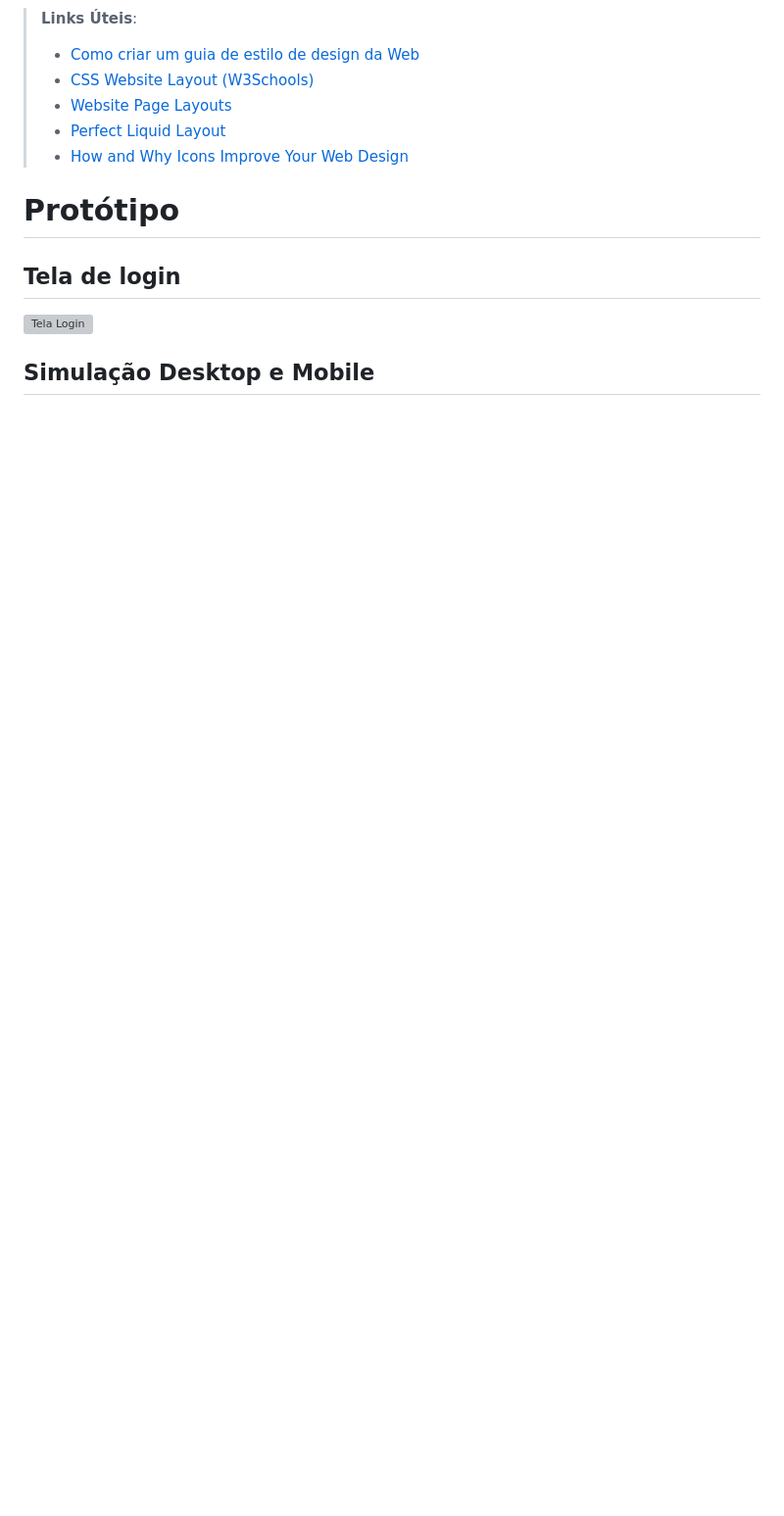
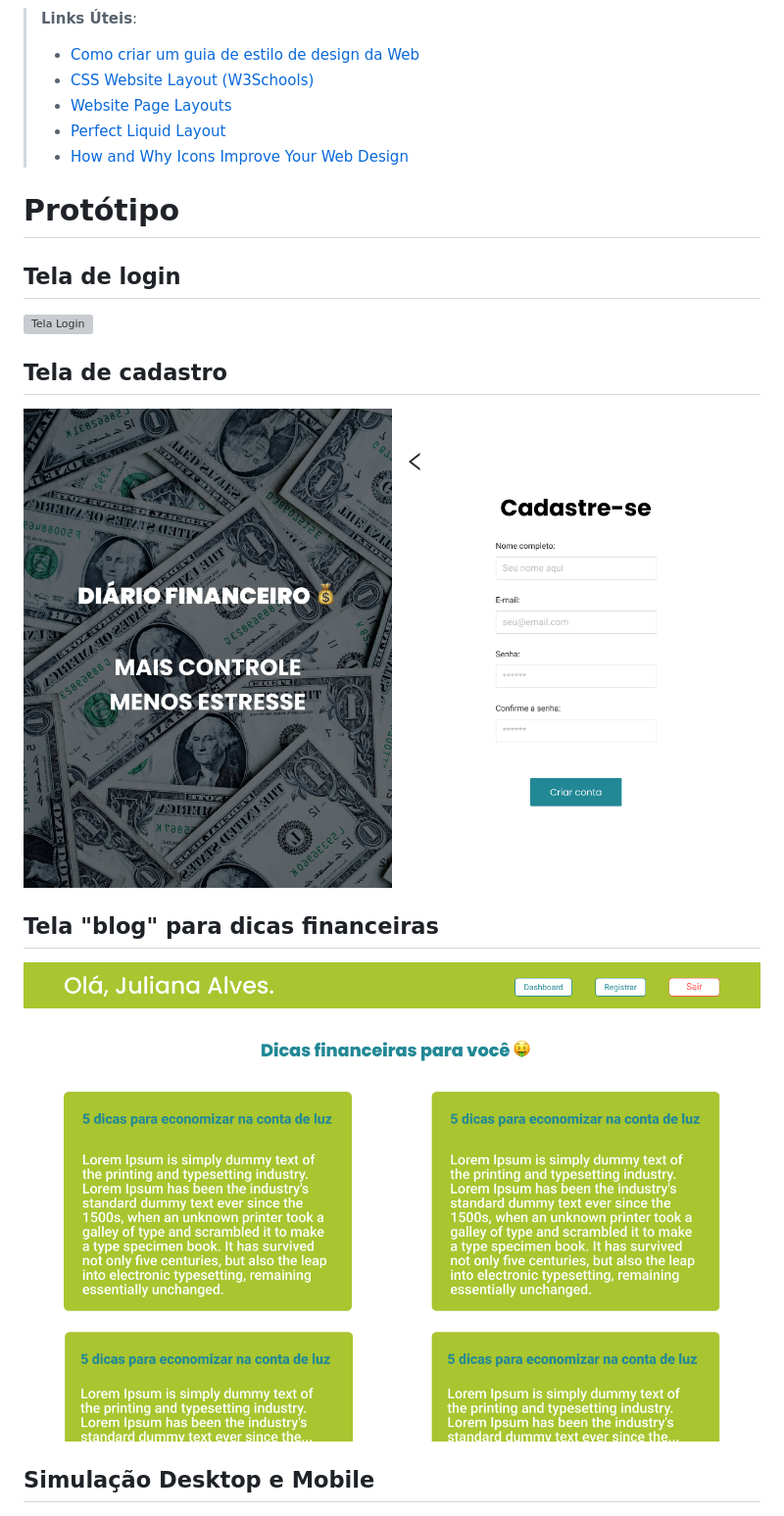
Before and after one commit to ICEI-PUC-Minas-PMV-SI/pmv-si-2023-1-e1-proj-web-t5-organizacao-financeira, a Markdown page: docs/template.md, the part around the change. Shown: that part at 98% size. GitHub-like rendering; pictures changed too: docs/img/blog.png (added), docs/img/cadastre-se.png (added); blank space fills up the shorter version; grey boxes are pictures that could not be loaded.

Commit message:
adição das tela prototipadas: cadastro, blog

```diff
--- a/docs/template.md
+++ b/docs/template.md
@@ -61,6 +61,13 @@ Outras seções podem ser adicionadas neste documento para apresentar padrões d
 
 ![Tela Login](/docs/img/tela-login-desktop.png "Tela login")
 
+## Tela de cadastro
+
+![Tela Cadastro](/docs/img/cadastre-se.png "Tela cadastro")
+
+## Tela "blog" para dicas financeiras
+
+![Tela Blog](/docs/img/blog.png "Tela blog")
 
 ## Simulação Desktop e Mobile
 
```
Also changed, not shown: 1 other file.
